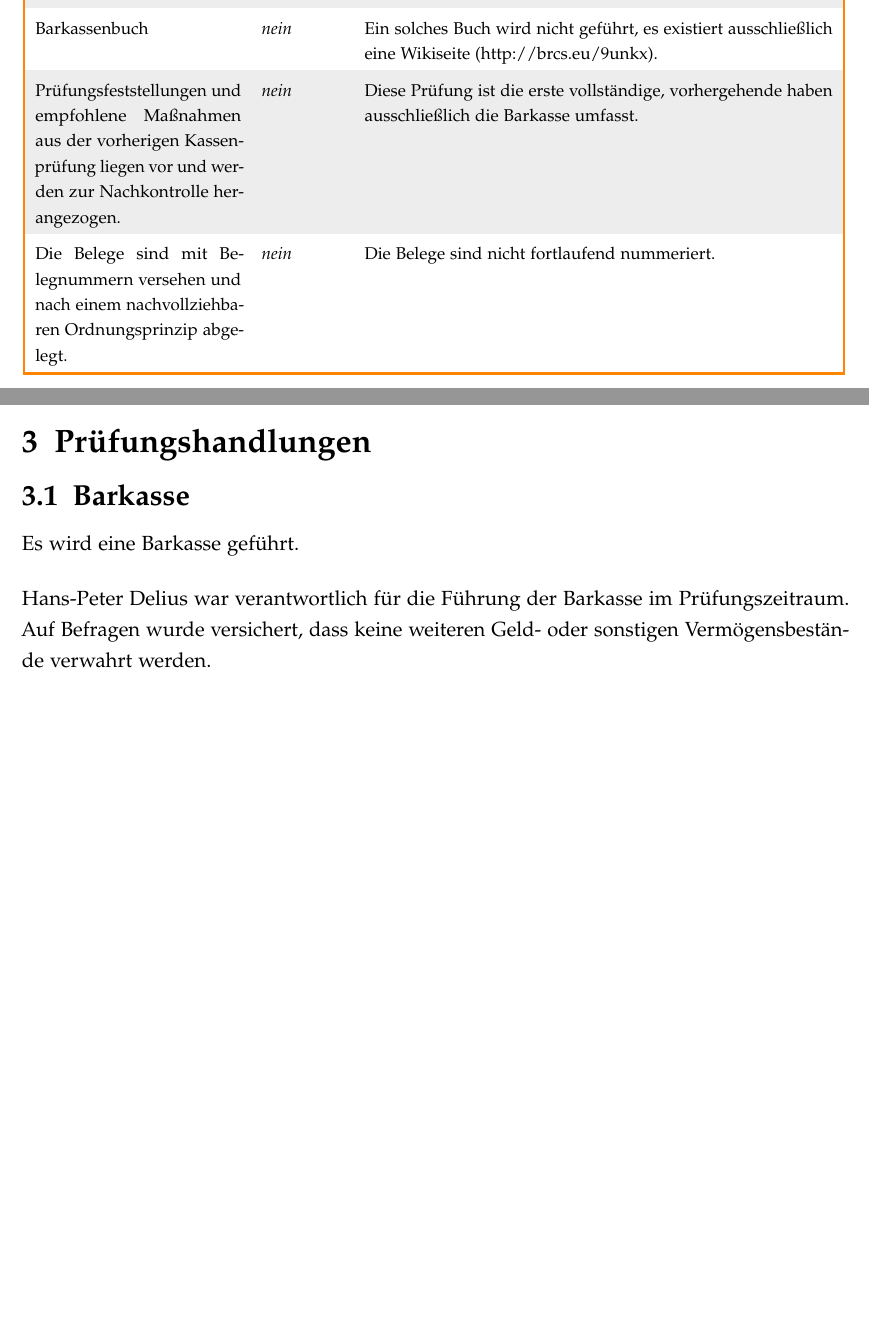
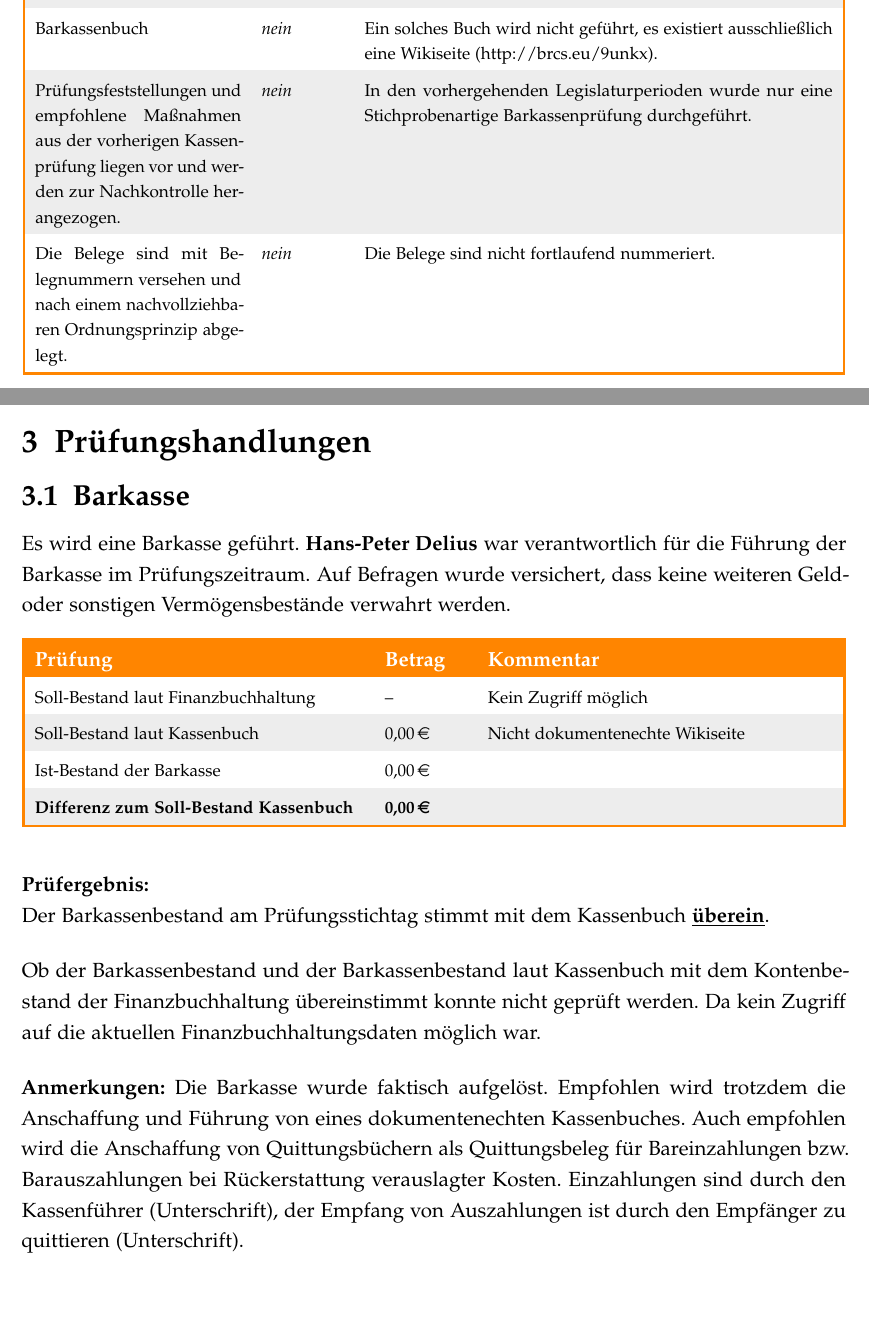
Before and after one commit to BlackRocket/Kassenpruefung-Piraten-RV-DOS, a LaTeX document (main.tex): two parts of pages 4 and 5 of 5, joined at a grey line, cut so that both start at the same text. Compiled offline with pdfLaTeX; a LaTeX package or settings file that is missing is left out.

Commit message:
Prüfung der Barkasse hinzugefügt (dirty source)

```diff
--- a/main.tex
+++ b/main.tex
@@ -1,5 +1,5 @@
 \documentclass[%
-	titlepage,oneside,12pt,headlines=1.5,numbers=noenddot, chapterprefix=false,parskip=full-,DIV=14,pagesize,headings=small]{scrreprt}
+	titlepage,oneside,12pt,headlines=1.5,numbers=noenddot, chapterprefix=false,parskip=full-,DIV=14,pagesize]{scrreprt}
 \input{preambelcommands.tex} % Quelle http://brcs.eu/d0fio
 \usepackage[utf8]{inputenc} % Schriftsatz utf8 verwenden
 \usepackage[T1]{fontenc} % T1-Fonts
@@ -11,6 +11,7 @@
 \usepackage{marvosym} % diverse Symbole
 \usepackage{wasysym} % diverse Symbole
 \usepackage{eulervm} % Mathematische Symbole
+\usepackage{eurosym}
 \usepackage{amssymb} % Mathematische Symbole
 \usepackage{pifont} % einige Befehle brauchen pifont (Symbole)
 \usepackage[babel,german=quotes]{csquotes}
@@ -166,7 +167,7 @@
 				\makeatletter
 					{\Large des}\\[5mm]
 					{\Large RV Dahme-Oder-Spree}\\[50mm]
-					\textit{\Large Legislatur 2012/2013 }
+					\textit{\Large Legislaturperiode 2012/2013 }
 				\makeatother
 
 			\end{center}
@@ -232,8 +233,12 @@
 \definecolor{pirateorangebright}{rgb}{1.0,0.62,0.0}
 \definecolor{pirateorangebrighter}{rgb}{1.0,0.73,0.0}
 
+\renewcommand{\arraystretch}{1.2}% erhöht den Zeilenabstand für Ueberschrift
+\setlength{\arrayrulewidth}{1.5pt}%
+\rowcolors{1}{hellgrau}{white}% alternierende Farben
+\arrayrulecolor{pirateorange}%
 
-\newcommand*{\ditto}{\begin{center}\vspace{-24pt}---\quad \grqq\quad ---\vspace{-12pt}\end{center}}
+\newcommand*{\ditto}{\begin{center}\vspace{-0.40in}---\quad \textquotedbl\quad ---\vspace{-0.24in}\end{center}}
 \begin{document}
 \maketitle
 
@@ -305,7 +307,7 @@ Folgende Unterlagen liegen vollständig vor:
         \footnotesize Buchungsbelege\newline Nr. xxxx bis xxxx & \footnotesize \textit{ja} & \footnotesize Die Buchungsbelege waren nicht sortiert. \\
         \footnotesize Bankkontenauszüge & \footnotesize \textit{ja} & \footnotesize Deutsche Skatbank, Kontonummer: 4756894\newline vom 01.01.2013 bis 31.08.2013 \\
         \footnotesize Barkassenbuch & \footnotesize \textit{nein} & \footnotesize Ein solches Buch wird nicht geführt, es existiert ausschließlich eine Wikiseite (http://brcs.eu/9unkx). \\
-        \footnotesize Prüfungsfeststellungen und empfohlene Maßnahmen aus der vorherigen Kassenprüfung liegen vor und werden zur Nachkontrolle herangezogen. & \footnotesize \textit{nein} & \footnotesize Diese Prüfung ist die erste vollständige, vorhergehende haben ausschließlich die Barkasse umfasst.\\
+        \footnotesize Prüfungsfeststellungen und empfohlene Maßnahmen aus der vorherigen Kassenprüfung liegen vor und werden zur Nachkontrolle herangezogen. & \footnotesize \textit{nein} & \footnotesize In den vorhergehenden Legislaturperioden wurde nur eine Stichprobenartige Barkassenprüfung durchgeführt.\\
         \footnotesize Die Belege sind mit Belegnummern versehen und nach einem nachvollziehbaren Ordnungsprinzip abgelegt. & \footnotesize \textit{nein} & \footnotesize Die Belege sind nicht fortlaufend nummeriert. \\
 \hline
 \end{longtable}
@@ -317,7 +319,45 @@ Für die Prüfung stand \underline{\textbf{kein}} ausschließlich lesender Zugri
 \chapter{Prüfungshandlungen}
 \section{Barkasse}
 % Es wird keine Barkasse geführt.\newline
-Es wird eine Barkasse geführt.
+Es wird eine Barkasse geführt. \textbf{Hans-Peter Delius} war verantwortlich für die Führung der Barkasse im Prüfungszeitraum. Auf Befragen wurde versichert, dass keine weiteren Geld- oder sonstigen Vermögensbestände verwahrt werden.
 
-Hans-Peter Delius war verantwortlich für die Führung der Barkasse im Prüfungszeitraum. Auf Befragen wurde versichert, dass keine weiteren Geld- oder sonstigen Vermögensbestände verwahrt werden.
+\begin{longtable}[ht]{|p{0.40\textwidth} p{0.10\textwidth} p{0.419\textwidth}|}
+\hline\rowcolor{pirateorange}
+	\textcolor{white}{\textbf{Prüfung}} & \textcolor{white}{\textbf{Betrag}} & \textcolor{white}{\textbf{Kommentar}}\\\endhead
+        \footnotesize Soll-Bestand laut Finanzbuchhaltung & \footnotesize -- & \footnotesize Kein Zugriff möglich \\
+        \footnotesize Soll-Bestand laut Kassenbuch & \footnotesize \EUR{0,00} & \footnotesize Nicht dokumentenechte Wikiseite \\
+        \footnotesize Ist-Bestand der Barkasse & \footnotesize \EUR{0,00} &   \\
+        \footnotesize \textbf{Differenz zum Soll-Bestand Kassenbuch} & \footnotesize \textbf{\EUR{0,00}} &  \\
+\hline
+\end{longtable}
+\textbf{Prüfergebnis:}\newline
+Der Barkassenbestand am Prüfungsstichtag stimmt mit dem Kassenbuch \textbf{\underline{überein}}.
+%Der Barkassenbestand am Prüfungsstichtag stimmt mit dem Kassenbuch \textbf{\underline{nicht überein}}.
+
+%Der Barkassenbestand am Prüfungsstichtag stimmt mit dem Kontenbestand der Finanzbuchhaltung \textbf{\underline{überein}}.
+%Der Barkassenbestand am Prüfungsstichtag stimmt mit dem Kontenbestand der Finanzbuchhaltung \textbf{\underline{nicht überein}}.
+
+%Der Barkassenbestand laut Kassenbuch stimmt am Prüfungsstichtag mit dem Kontenbestand der Finanzbuchhaltung \textbf{\underline{überein}}.
+%Der Barkassenbestand laut Kassenbuch stimmt am Prüfungsstichtag mit dem Kontenbestand der Finanzbuchhaltung \textbf{\underline{nicht überein}}.
+Ob der Barkassenbestand und der Barkassenbestand laut Kassenbuch mit dem Kontenbestand der Finanzbuchhaltung übereinstimmt konnte nicht geprüft werden. Da kein Zugriff auf die aktuellen Finanzbuchhaltungsdaten möglich war.
+
+%Folgende Beleg wurden bisher nicht im Kassenbuch erfasst / nicht in der Finanzbuchhaltung gebucht.
+
+%\begin{longtable}[ht]{|p{0.15\textwidth} p{0.16\textwidth} p{0.15\textwidth} p{0.434\textwidth}|}
+%\hline\rowcolor{pirateorange}
+%	\textcolor{white}{\textbf{Belegdatum}} & \textcolor{white}{\textbf{Belegnummer}} & \textcolor{white}{\textbf{Betrag}} &
+%	\textcolor{white}{\textbf{Anm.: nicht erfasst / nicht gebucht}}\\\endhead
+%        \footnotesize  & \footnotesize  & \footnotesize & \footnotesize \\
+%        \footnotesize  & \footnotesize  & \footnotesize & \footnotesize \\
+%\hline
+%\end{longtable}
+
+%Unter Berücksichtigung dieser Belege kann eine Übereinstimmung des Ist-Bestandes mit den Soll-Beständen im Kassenbuch \textbf{\underline{festgestellt}} werden.
+%Unter Berücksichtigung dieser Belege kann eine Übereinstimmung des Ist-Bestandes mit den Soll-Beständen im Kassenbuch \textbf{\underline{nicht festgestellt}} werden. In der Barkasse befindet sich \EUR{X} zu viel.
+%Unter Berücksichtigung dieser Belege kann eine Übereinstimmung des Ist-Bestandes mit den Soll-Beständen im Kassenbuch \textbf{\underline{nicht festgestellt}} werden. In der Barkasse befindet sich \EUR{X} zu wenig.
+
+%Folgende Gründe für die nicht Übereinstimmung wurden von der kassenverantwortlichen Person genannt.
+
+\textbf{Anmerkungen:}
+Die Barkasse wurde faktisch aufgelöst. Empfohlen wird trotzdem die Anschaffung und Führung von eines dokumentenechten Kassenbuches. Auch empfohlen wird die Anschaffung von Quittungsbüchern als Quittungsbeleg für Bareinzahlungen bzw. Barauszahlungen bei Rückerstattung verauslagter Kosten. Einzahlungen sind durch den Kassenführer (Unterschrift), der Empfang von Auszahlungen ist durch den Empfänger zu quittieren (Unterschrift).
 \end{document}
```
Also changed, not shown: main.pdf, main.tex (5 more changed lines).
